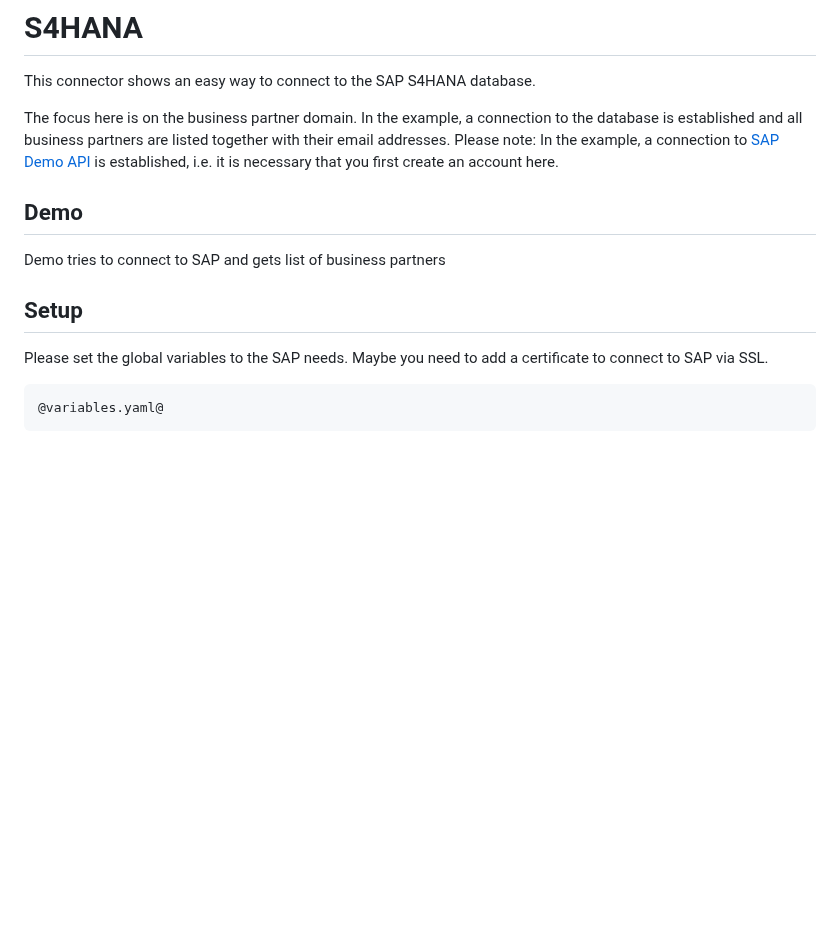
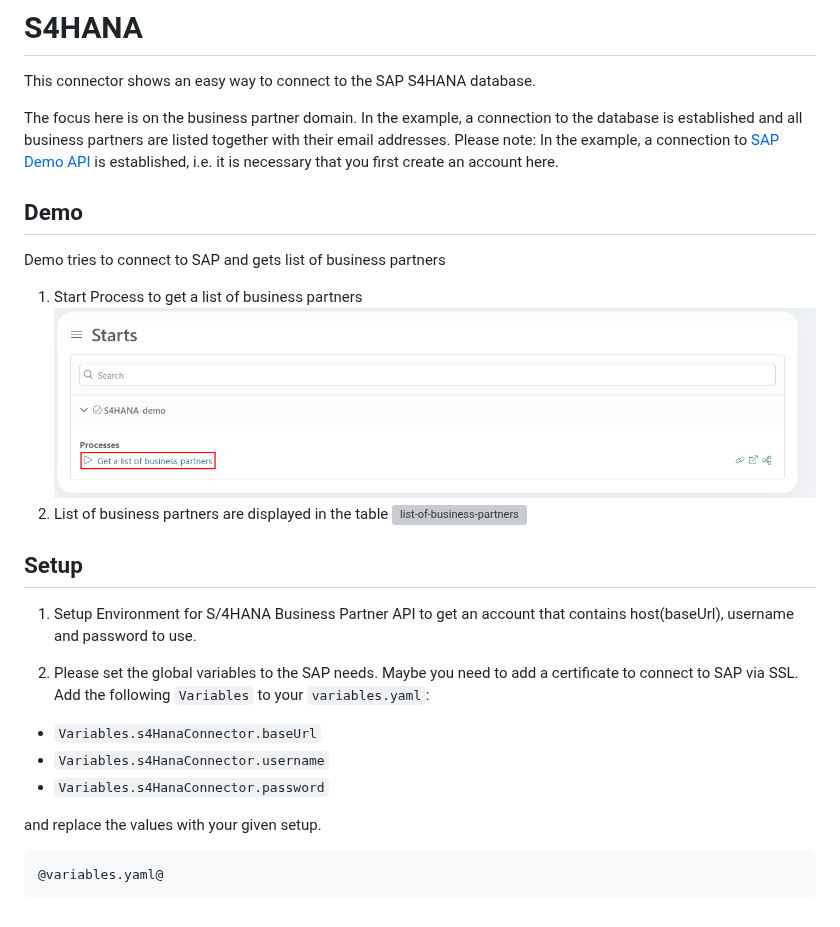
Before and after one commit to axonivy-market/S4HANA-connector, a Markdown page: S4HANA-product/README.md, the part around one of its changes. Drawn GitHub-style; pictures changed too: S4HANA-product/images/get-a-list-of-business-partners.png (added); blank space fills up the shorter version; grey boxes are pictures that could not be loaded.

````diff
--- a/S4HANA-product/README.md
+++ b/S4HANA-product/README.md
@@ -9,10 +9,23 @@ Please note: In the example, a connection to [SAP Demo API](https://api.sap.com/
 ## Demo
 
 Demo tries to connect to SAP and gets list of business partners
+1. Start Process to get a list of business partners
+![get-a-list-of-business-partners](images/get-a-list-of-business-partners.png)
+2. List of business partners are displayed in the table
+![list-of-business-partners](images/list-of-business-partners)
 
 ## Setup
 
-Please set the global variables to the SAP needs. Maybe you need to add a certificate to connect to SAP via SSL.
+1. Setup Environment for S/4HANA Business Partner API to get an account that contains host(baseUrl), username and password to use.
+
+2. Please set the global variables to the SAP needs. Maybe you need to add a certificate to connect to SAP via SSL.
+Add the following `Variables` to your `variables.yaml`:
+
+- `Variables.s4HanaConnector.baseUrl`
+- `Variables.s4HanaConnector.username`
+- `Variables.s4HanaConnector.password`
+
+and replace the values with your given setup.
 
 ```
 @variables.yaml@
````
Also changed, not shown: other parts of S4HANA-product/README.md (+1 -1 lines), S4HANA-product/images/list-of-business-partners.png (added), 16 other files.
